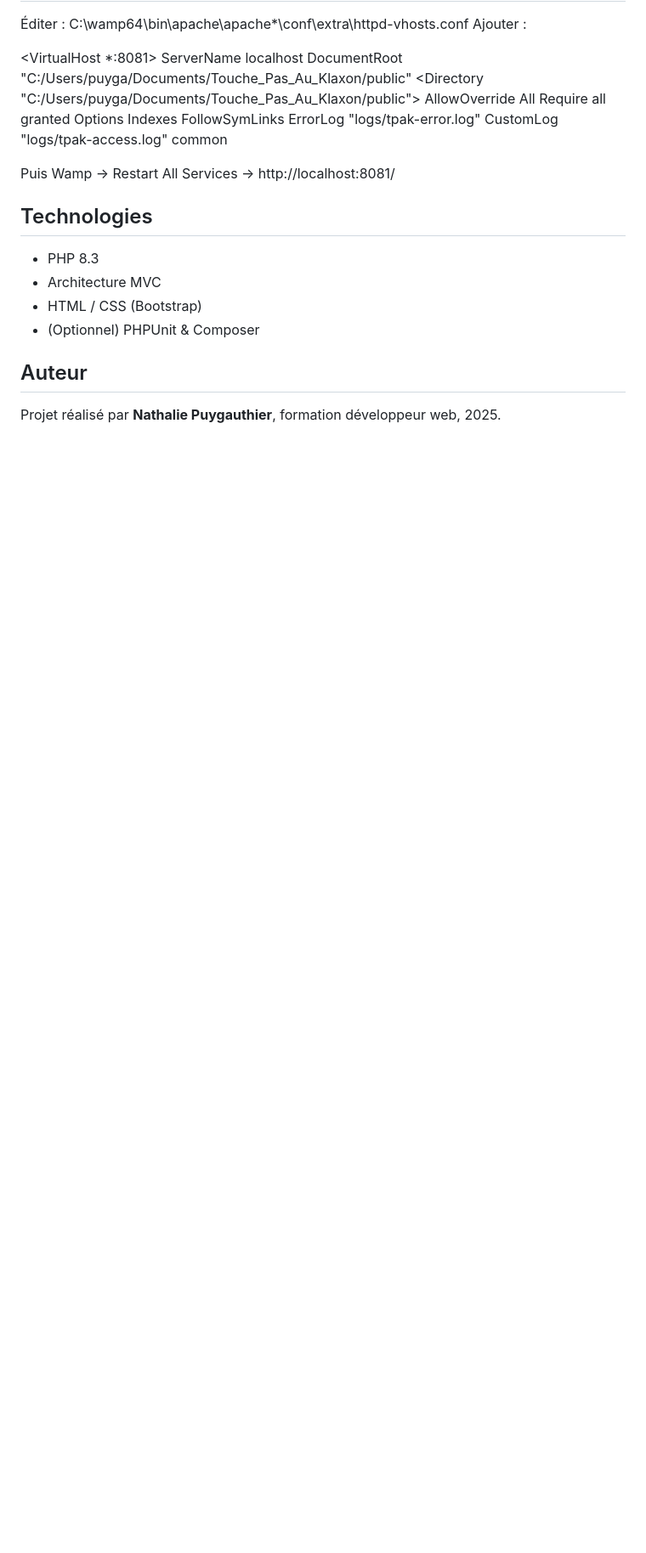
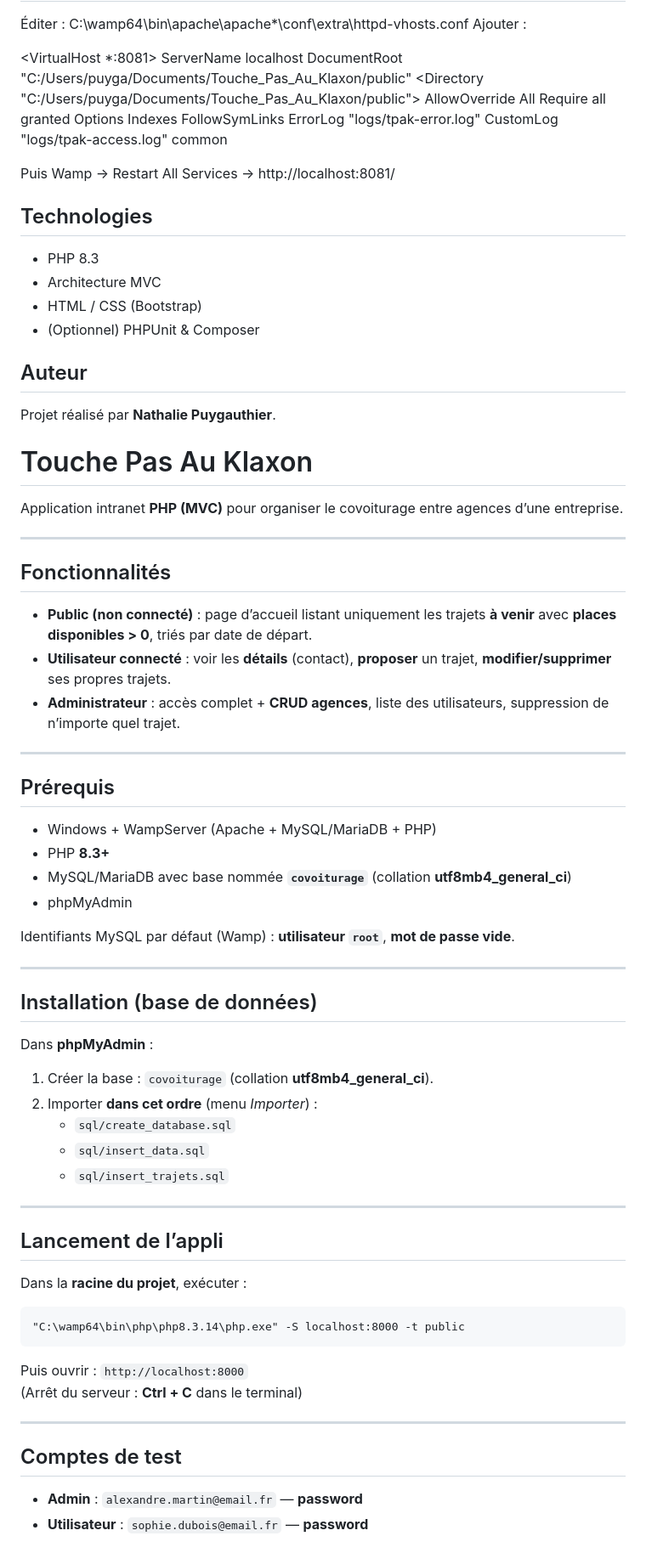
Before and after one commit to Puygauthier/Touche_Pas_Au_Klaxon, a Markdown page: README.md, the part around the change printed below. Shown: that part at 85% size. GitHub-like rendering; blank space fills up the shorter version.

Commit message:
Update README: installation & utilisation

```diff
--- a/README.md
+++ b/README.md
@@ -88,4 +88,51 @@ Puis Wamp → Restart All Services → http://localhost:8081/
 - (Optionnel) PHPUnit & Composer
 
 ## Auteur
-Projet réalisé par **Nathalie Puygauthier**, formation développeur web, 2025.
+Projet réalisé par **Nathalie Puygauthier**.
+# Touche Pas Au Klaxon
+
+Application intranet **PHP (MVC)** pour organiser le covoiturage entre agences d’une entreprise.
+
+---
+
+## Fonctionnalités
+- **Public (non connecté)** : page d’accueil listant uniquement les trajets **à venir** avec **places disponibles > 0**, triés par date de départ.
+- **Utilisateur connecté** : voir les **détails** (contact), **proposer** un trajet, **modifier/supprimer** ses propres trajets.
+- **Administrateur** : accès complet + **CRUD agences**, liste des utilisateurs, suppression de n’importe quel trajet.
+
+---
+
+## Prérequis
+- Windows + WampServer (Apache + MySQL/MariaDB + PHP)
+- PHP **8.3+**
+- MySQL/MariaDB avec base nommée **`covoiturage`** (collation **utf8mb4_general_ci**)
+- phpMyAdmin
+
+Identifiants MySQL par défaut (Wamp) : **utilisateur `root`**, **mot de passe vide**.
+
+---
+
+## Installation (base de données)
+Dans **phpMyAdmin** :
+1) Créer la base : `covoiturage` (collation **utf8mb4_general_ci**).
+2) Importer **dans cet ordre** (menu *Importer*) :
+   - `sql/create_database.sql`
+   - `sql/insert_data.sql`
+   - `sql/insert_trajets.sql`
+
+---
+
+## Lancement de l’appli
+Dans la **racine du projet**, exécuter :
+
+    "C:\wamp64\bin\php\php8.3.14\php.exe" -S localhost:8000 -t public
+
+Puis ouvrir : `http://localhost:8000`
+(Arrêt du serveur : **Ctrl + C** dans le terminal)
+
+---
+
+## Comptes de test
+- **Admin** : `alexandre.martin@email.fr` — **password**
+- **Utilisateur** : `sophie.dubois@email.fr` — **password**
+
```
Also changed, not shown: other parts of README.md (+34 -2 lines).
